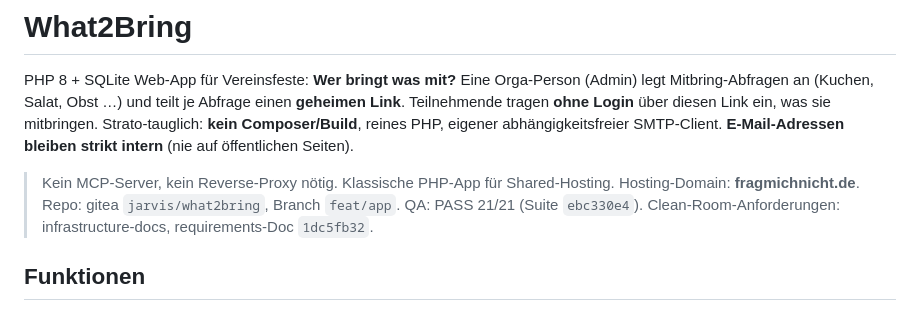
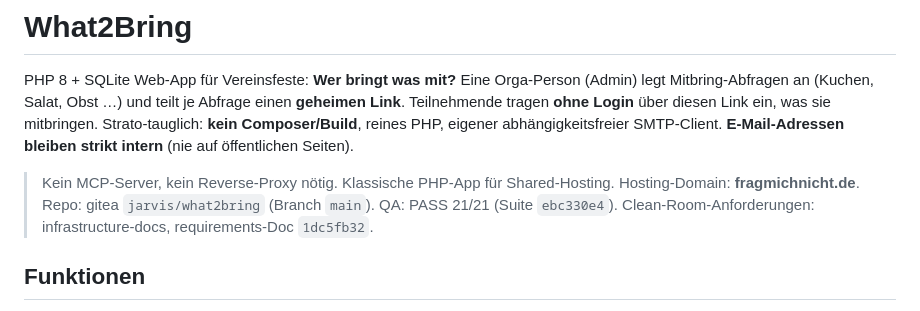
Before and after one commit to Jo-Highness/what2bring, a Markdown page: README.md, the part around the change. GitHub-like rendering.

Commit message:
docs(readme): Branch-Referenz auf main (Release-Vorbereitung)
Co-Authored-By: Claude Opus 4.8 <noreply@anthropic.com>

```diff
--- a/README.md
+++ b/README.md
@@ -8,7 +8,7 @@ abhängigkeitsfreier SMTP-Client. **E-Mail-Adressen bleiben strikt intern** (nie
 auf öffentlichen Seiten).
 
 > Kein MCP-Server, kein Reverse-Proxy nötig. Klassische PHP-App für Shared-Hosting.
-> Hosting-Domain: **fragmichnicht.de**. Repo: gitea `jarvis/what2bring`, Branch `feat/app`.
+> Hosting-Domain: **fragmichnicht.de**. Repo: gitea `jarvis/what2bring` (Branch `main`).
 > QA: PASS 21/21 (Suite `ebc330e4`). Clean-Room-Anforderungen: infrastructure-docs, requirements-Doc `1dc5fb32`.
 
 ## Funktionen
```
